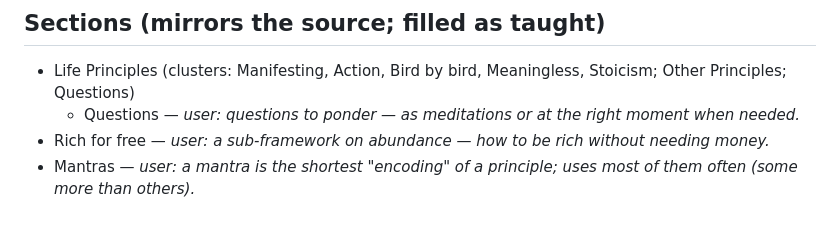
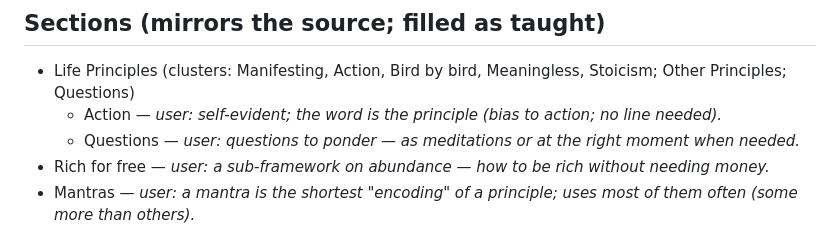
Before and after one commit to SaarShai/Alfred, a Markdown page: L2_facts/user-principles-working.md, the part around the change. Rendered like a GitHub page.

Commit message:
chore: wip checkpoint 2026-05-15T18:44:58Z

```diff
--- a/L2_facts/user-principles-working.md
+++ b/L2_facts/user-principles-working.md
@@ -54,6 +54,7 @@ Principles most others route back to.
 ## Sections (mirrors the source; filled as taught)
 
 - Life Principles (clusters: Manifesting, Action, Bird by bird, Meaningless, Stoicism; Other Principles; Questions)
+  - Action — *user: self-evident; the word is the principle (bias to action; no line needed).*
   - Questions — *user: questions to ponder — as meditations or at the right moment when needed.*
 - Rich for free — *user: a sub-framework on abundance — how to be rich without needing money.*
 - Mantras — *user: a mantra is the shortest "encoding" of a principle; uses most of them often (some more than others).*
```
